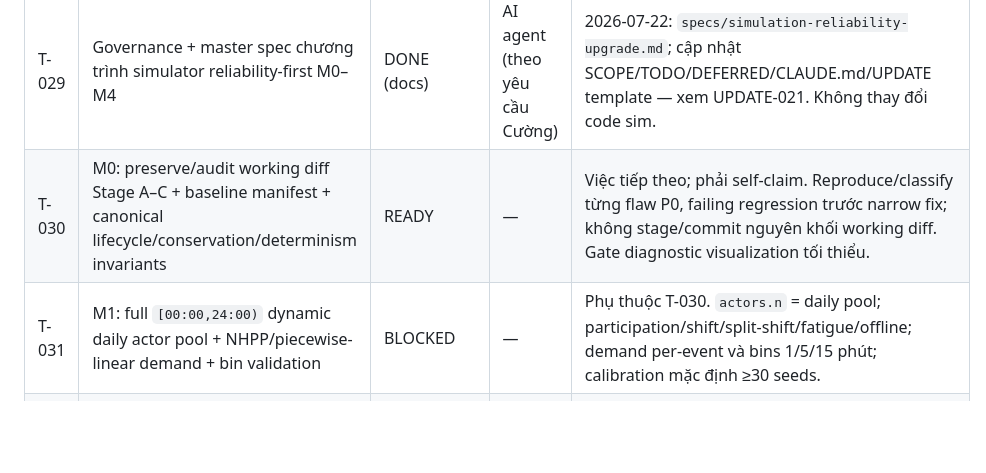
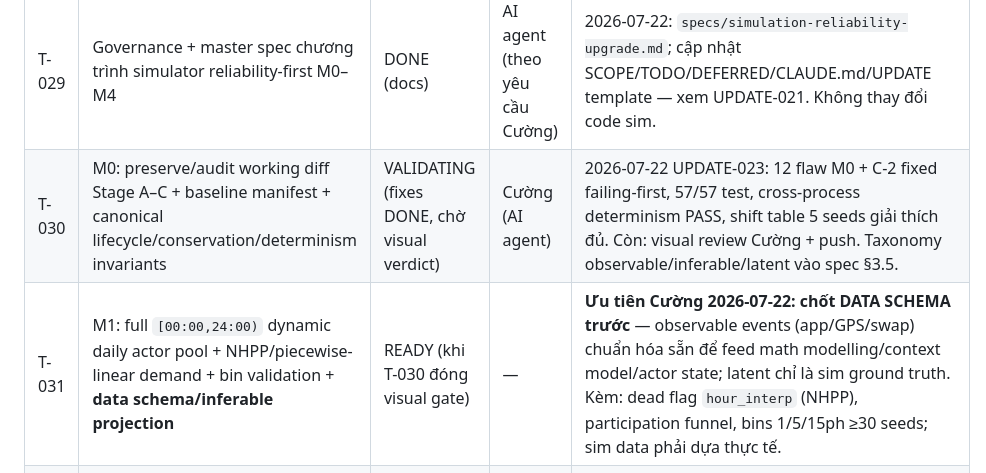
Before and after one commit to Itvc0110/GSM-Driver-Agent, a Markdown page: tracking/TODO.md, the part around the change. Rendered like a GitHub page; blank space fills up the shorter version.

Commit message:
docs: UPDATE-023 T-030 M0 integrity + reorder T-031 (data schema first per Cuong)
Co-Authored-By: Claude Opus 4.8 <noreply@anthropic.com>

```diff
--- a/tracking/TODO.md
+++ b/tracking/TODO.md
@@ -55,8 +55,8 @@ Source of truth: `specs/simulation-reliability-upgrade.md`. Mỗi milestone có
 | T-027 | Robustness/shift measurement: regime sweep (orders 900/1200/1800, mưa, adoption, archetype mix, station outage) trên cùng map; multi-map chỉ khi cần external validity | TODO | — | Sau T-034 (world shifts) + T-020 (evaluator); task validation, không sở hữu world implementation. |
 | T-028 | Dashboard sim v0 (Streamlit + pydeck H3): xem + control (seed/demand/actors/dispatcher levers) | DONE (v0) | AI agent (claim Cường) | 2026-07-21: `src/gsm_sim/dashboard.py`; predecessor của T-035–T-037. Replay/actor journey không còn gộp vào T-020. |
 | T-029 | Governance + master spec chương trình simulator reliability-first M0–M4 | DONE (docs) | AI agent (theo yêu cầu Cường) | 2026-07-22: `specs/simulation-reliability-upgrade.md`; cập nhật SCOPE/TODO/DEFERRED/CLAUDE.md/UPDATE template — xem UPDATE-021. Không thay đổi code sim. |
-| T-030 | M0: preserve/audit working diff Stage A–C + baseline manifest + canonical lifecycle/conservation/determinism invariants | READY | — | Việc tiếp theo; phải self-claim. Reproduce/classify từng flaw P0, failing regression trước narrow fix; không stage/commit nguyên khối working diff. Gate diagnostic visualization tối thiểu. |
-| T-031 | M1: full `[00:00,24:00)` dynamic daily actor pool + NHPP/piecewise-linear demand + bin validation | BLOCKED | — | Phụ thuộc T-030. `actors.n` = daily pool; participation/shift/split-shift/fatigue/offline; demand per-event và bins 1/5/15 phút; calibration mặc định ≥30 seeds. |
+| T-030 | M0: preserve/audit working diff Stage A–C + baseline manifest + canonical lifecycle/conservation/determinism invariants | VALIDATING (fixes DONE, chờ visual verdict) | Cường (AI agent) | 2026-07-22 UPDATE-023: 12 flaw M0 + C-2 fixed failing-first, 57/57 test, cross-process determinism PASS, shift table 5 seeds giải thích đủ. Còn: visual review Cường + push. Taxonomy observable/inferable/latent vào spec §3.5. |
+| T-031 | M1: full `[00:00,24:00)` dynamic daily actor pool + NHPP/piecewise-linear demand + bin validation + **data schema/inferable projection** | READY (khi T-030 đóng visual gate) | — | **Ưu tiên Cường 2026-07-22: chốt DATA SCHEMA trước** — observable events (app/GPS/swap) chuẩn hóa sẵn để feed math modelling/context model/actor state; latent chỉ là sim ground truth. Kèm: dead flag `hour_interp` (NHPP), participation funnel, bins 1/5/15ph ≥30 seeds; sim data phải dựa thực tế. |
 | T-032 | M2a: OSM road/POI endpoint provider + immutable cache/provenance/offline replay | BLOCKED | — | Phụ thuộc T-030. Pickup/dropoff có `osm_id`, source, H3, bundle hash; không network trong sim loop. Road graph chưa bắt buộc ở endpoint v1. |
 | T-033 | M2b: H3 candidate shortlist + continuous/road distance/ETA/trajectory contract | BLOCKED | — | Phụ thuộc T-031 + T-032. Atomic lat/lon/H3 movement, deterministic tie-break, explicit Haversine×detour fallback; dispatch H3 invariants. |
 | T-034 | M2c: smoothed congestion + weather/event/route-effect/distribution-shift traces + attribution/no-future-leak | BLOCKED | — | Phụ thuộc T-031 + T-033. Tách base/demand `[PROXY]`/rain/event, survival combine, `known_at/effective_at`, no-op equivalence. Hấp thụ follow-up UPDATE-012. |
```
Also changed, not shown: tracking/updates/UPDATE-023-t030-m0-integrity.md (added, +103 -0 lines).
